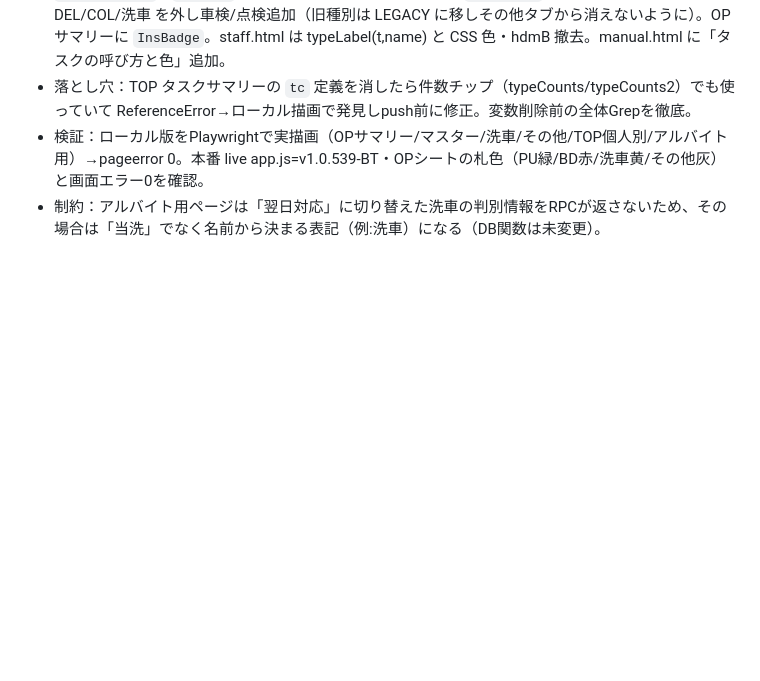
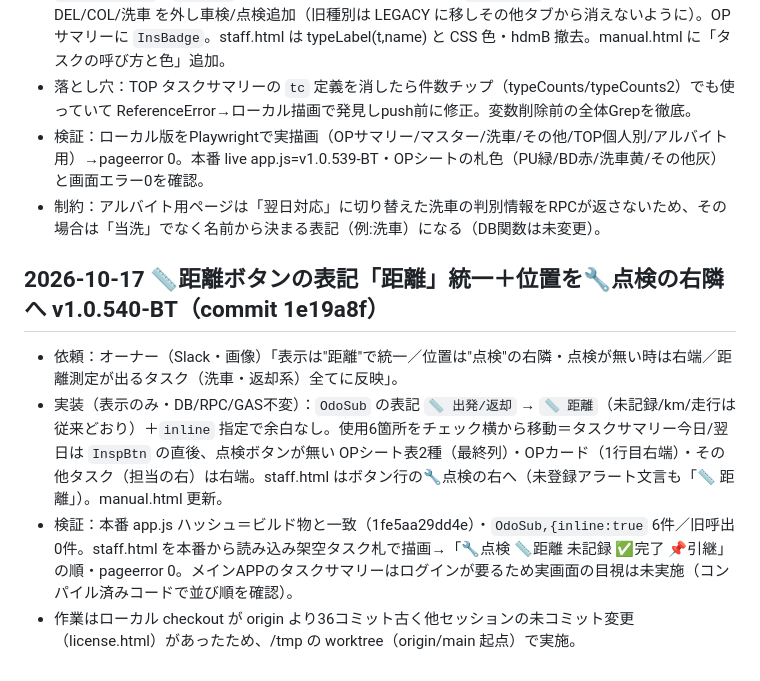
Before and after one commit to buddica-touring/app, a Markdown page: docs/claude-log/2026-10.md, the part around the change. Rendered like a GitHub page; blank space fills up the shorter version.

Commit message:
docs(log): 2026-10-17 距離ボタンの表記と位置 v1.0.540-BT
Co-Authored-By: Claude Opus 5.5 <noreply@anthropic.com>

```diff
--- a/docs/claude-log/2026-10.md
+++ b/docs/claude-log/2026-10.md
@@ -50,3 +50,9 @@
 - 落とし穴：TOP タスクサマリーの `tc` 定義を消したら件数チップ（typeCounts/typeCounts2）でも使っていて ReferenceError→ローカル描画で発見しpush前に修正。変数削除前の全体Grepを徹底。
 - 検証：ローカル版をPlaywrightで実描画（OPサマリー/マスター/洗車/その他/TOP個人別/アルバイト用）→pageerror 0。本番 live app.js=v1.0.539-BT・OPシートの札色（PU緑/BD赤/洗車黄/その他灰）と画面エラー0を確認。
 - 制約：アルバイト用ページは「翌日対応」に切り替えた洗車の判別情報をRPCが返さないため、その場合は「当洗」でなく名前から決まる表記（例:洗車）になる（DB関数は未変更）。
+
+## 2026-10-17 📏距離ボタンの表記「距離」統一＋位置を🔧点検の右隣へ v1.0.540-BT（commit 1e19a8f）
+- 依頼：オーナー（Slack・画像）「表示は"距離"で統一／位置は"点検"の右隣・点検が無い時は右端／距離測定が出るタスク（洗車・返却系）全てに反映」。
+- 実装（表示のみ・DB/RPC/GAS不変）：`OdoSub` の表記 `📏 出発/返却` → `📏 距離`（未記録/km/走行は従来どおり）＋`inline` 指定で余白なし。使用6箇所をチェック横から移動＝タスクサマリー今日/翌日は `InspBtn` の直後、点検ボタンが無い OPシート表2種（最終列）・OPカード（1行目右端）・その他タスク（担当の右）は右端。staff.html はボタン行の🔧点検の右へ（未登録アラート文言も「📏 距離」）。manual.html 更新。
+- 検証：本番 app.js ハッシュ＝ビルド物と一致（1fe5aa29dd4e）・`OdoSub,{inline:true` 6件／旧呼出0件。staff.html を本番から読み込み架空タスク札で描画→「🔧点検 📏距離 未記録 ✅完了 📌引継」の順・pageerror 0。メインAPPのタスクサマリーはログインが要るため実画面の目視は未実施（コンパイル済みコードで並び順を確認）。
+- 作業はローカル checkout が origin より36コミット古く他セッションの未コミット変更（license.html）があったため、/tmp の worktree（origin/main 起点）で実施。
```
